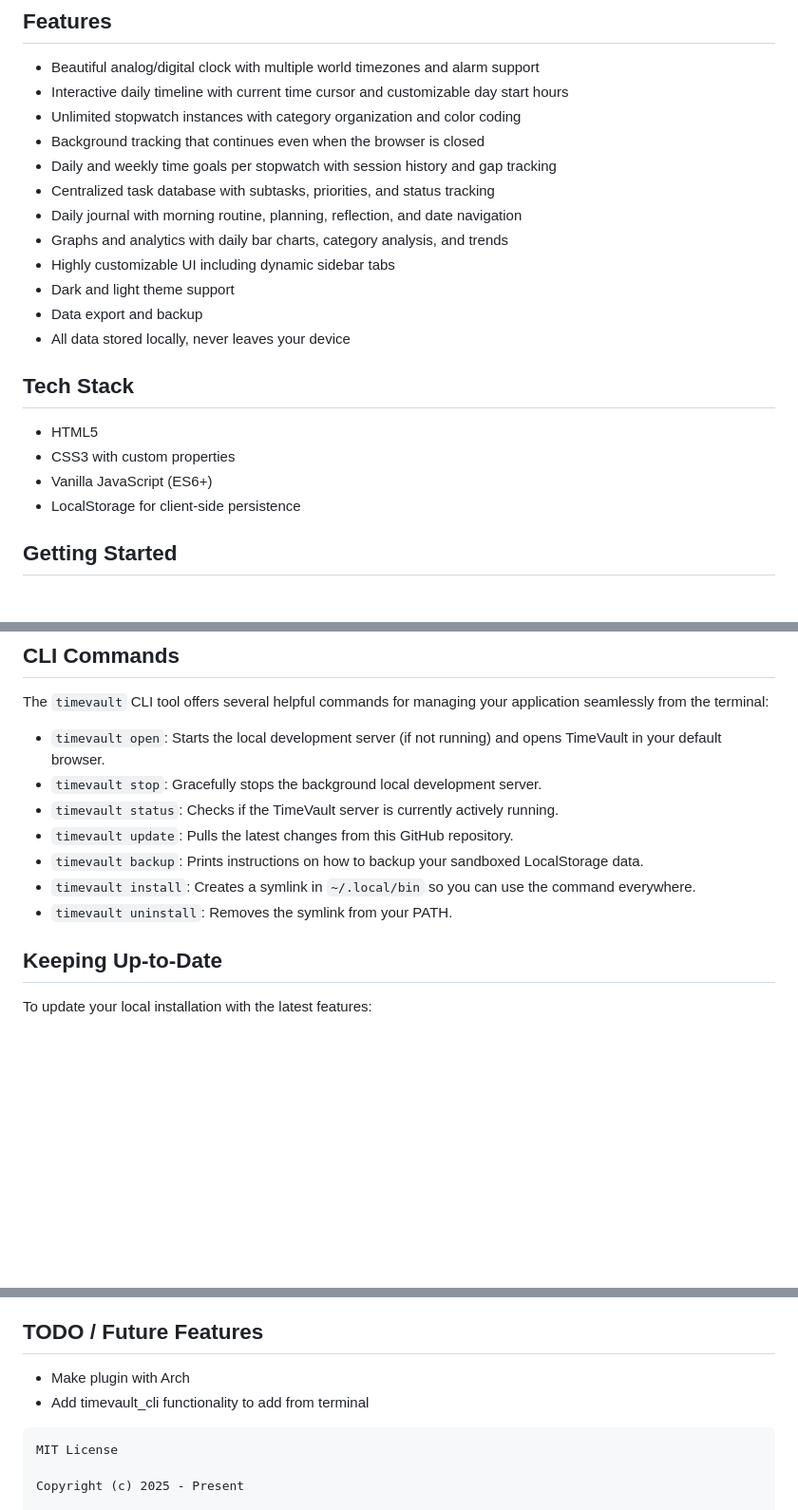
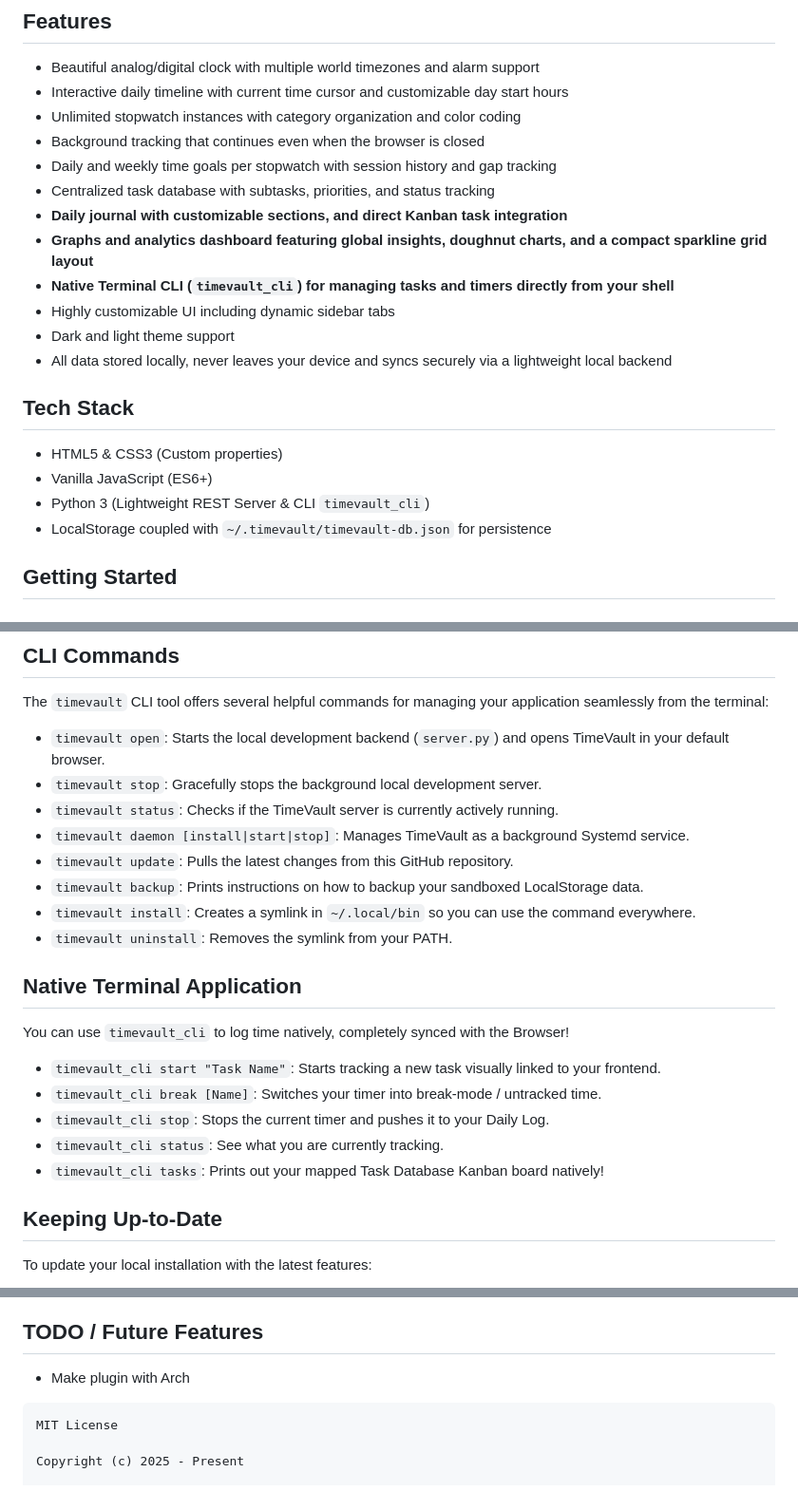
Before and after one commit to Abdelrhmansersawy/TimeVault, a Markdown page: README.md, 3 parts joined by grey strips. Shown at 95% size. GitHub-like rendering; blank space fills up the shorter version.

Commit message:
docs: update README with new features

````diff
--- a/README.md
+++ b/README.md
@@ -23,18 +23,18 @@ Track your time, manage tasks, and reflect on your daily progress – all in one
 - Background tracking that continues even when the browser is closed
 - Daily and weekly time goals per stopwatch with session history and gap tracking
 - Centralized task database with subtasks, priorities, and status tracking
-- Daily journal with morning routine, planning, reflection, and date navigation
-- Graphs and analytics with daily bar charts, category analysis, and trends
+- **Daily journal with customizable sections, and direct Kanban task integration**
+- **Graphs and analytics dashboard featuring global insights, doughnut charts, and a compact sparkline grid layout**
+- **Native Terminal CLI (`timevault_cli`) for managing tasks and timers directly from your shell**
 - Highly customizable UI including dynamic sidebar tabs
 - Dark and light theme support
-- Data export and backup
-- All data stored locally, never leaves your device
+- All data stored locally, never leaves your device and syncs securely via a lightweight local backend
 
 ## Tech Stack
-- HTML5
-- CSS3 with custom properties
+- HTML5 & CSS3 (Custom properties)
 - Vanilla JavaScript (ES6+)
-- LocalStorage for client-side persistence
+- Python 3 (Lightweight REST Server & CLI `timevault_cli`)
+- LocalStorage coupled with `~/.timevault/timevault-db.json` for persistence
 
 ## Getting Started
 
@@ -66,13 +66,22 @@ Once installed, simply type:
 
 ## CLI Commands
 The `timevault` CLI tool offers several helpful commands for managing your application seamlessly from the terminal:
-- `timevault open`: Starts the local development server (if not running) and opens TimeVault in your default browser.
+- `timevault open`: Starts the local development backend (`server.py`) and opens TimeVault in your default browser.
 - `timevault stop`: Gracefully stops the background local development server.
 - `timevault status`: Checks if the TimeVault server is currently actively running.
+- `timevault daemon [install|start|stop]`: Manages TimeVault as a background Systemd service.
 - `timevault update`: Pulls the latest changes from this GitHub repository.
 - `timevault backup`: Prints instructions on how to backup your sandboxed LocalStorage data.
 - `timevault install`: Creates a symlink in `~/.local/bin` so you can use the command everywhere.
 - `timevault uninstall`: Removes the symlink from your PATH.
+
+## Native Terminal Application
+You can use `timevault_cli` to log time natively, completely synced with the Browser!
+- `timevault_cli start "Task Name"`: Starts tracking a new task visually linked to your frontend.
+- `timevault_cli break [Name]`: Switches your timer into break-mode / untracked time.
+- `timevault_cli stop`: Stops the current timer and pushes it to your Daily Log.
+- `timevault_cli status`: See what you are currently tracking.
+- `timevault_cli tasks`: Prints out your mapped Task Database Kanban board natively!
 
 ## Keeping Up-to-Date
 To update your local installation with the latest features:
@@ -93,7 +102,6 @@ timevault update
 ## TODO / Future Features
 
 - Make plugin with Arch
-- Add timevault_cli functionality to add from terminal
 
 ```
 MIT License
````
